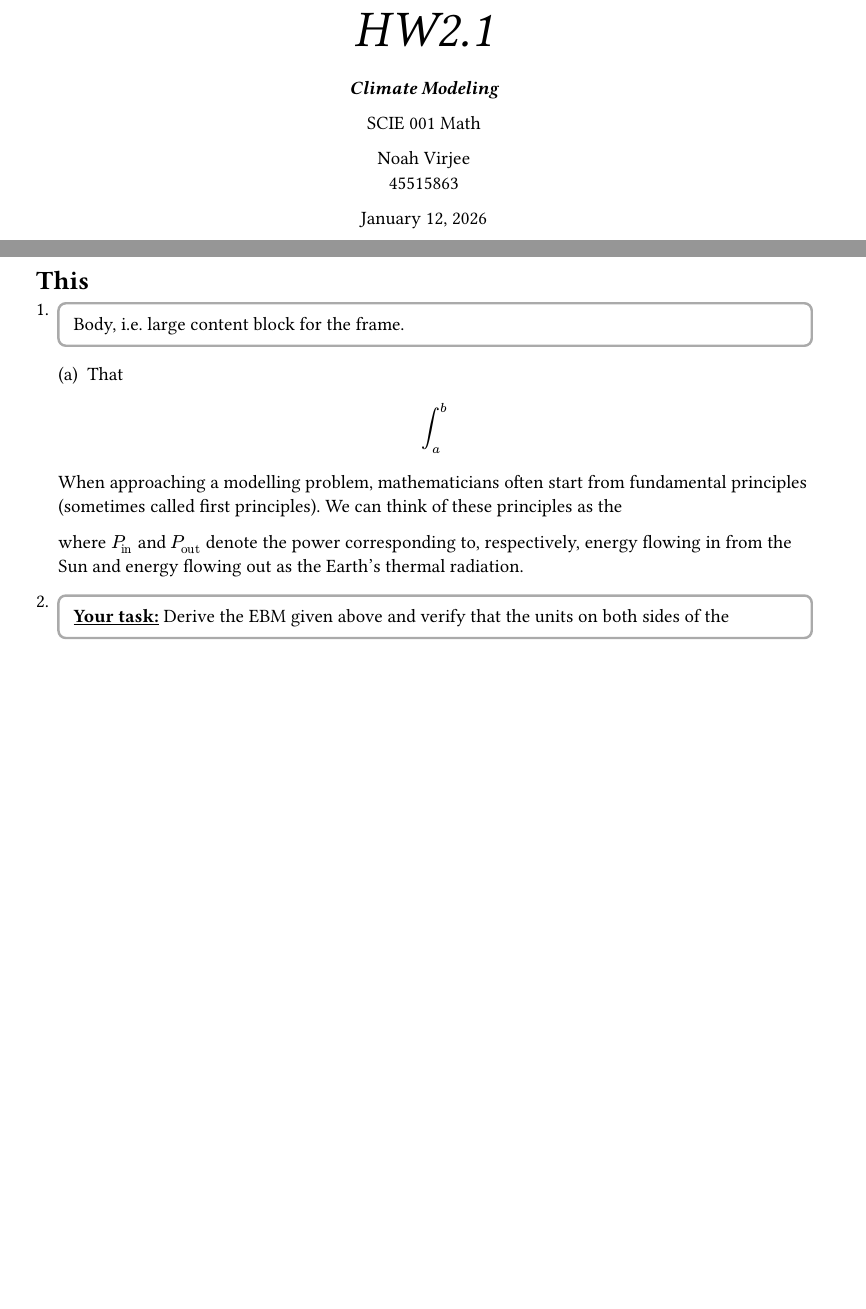
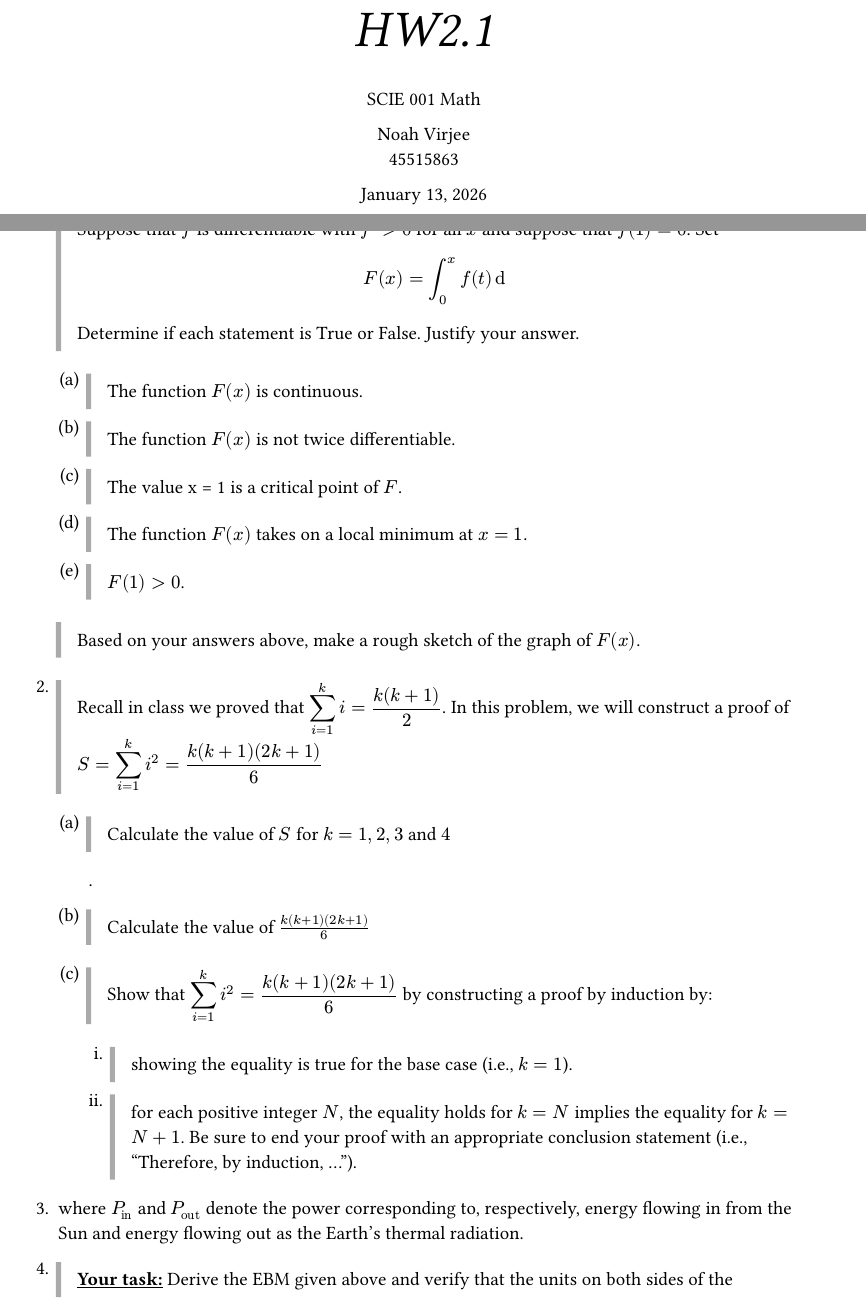
Before and after one commit to blucardin/SCIE001Math, a Typst document (main.typ): two parts of pages 1 and 2 of 3 before the commit and two parts of pages 1 and 2 of 4 after it, joined at a grey line, cut so that both start at the same text, the shorter picture padded with empty space. The pictures show the PDF file main.pdf that the author committed with the source.

Commit message:
Start adding over the questions.

```diff
--- a/main.typ
+++ b/main.typ
@@ -153,23 +152,37 @@
 // = Instructions
 
 // #line(length: 100%)
+// #show math.integral: math.display
 
-= This
-+ #example[
-  Body, i.e. large content block for the frame.]
-  + That
++ #p[
+  Suppose that $f$ is differentiable with $f prime > 0$ for all $x$ and suppose that $f(1) = 0$. Set
+  $
+    F(x) = int_0^x f(t) dif
+  $
+  Determine if each statement is True or False. Justify your answer.
+  ]
+  + #p[The function $F(x)$ is continuous.]
+  + #p[The function $F(x)$ is not twice differentiable. ]
+  + #p[The value x = 1 is a critical point of $F$.]
+  + #p[The function $F(x)$ takes on a local minimum at $x = 1$. ]
+  + #p[$F(1) > 0$.]
+  #p[Based on your answers above, make a rough sketch of the graph of $F(x)$. ]
 
-  $
-    int_a^b
++ #p[Recall in class we proved that $display(sum_(i = 1)^k i = (k(k+1))/2)$. In this problem, we will construct a proof of #block($display(S = sum_(i = 1)^k i^2 = (k(k+1)(2k+1))/6)$ )]
 
-  $
+  + #p[Calculate the value of $S$ for $k = 1,2,3$ and $4$].
 
-  When approaching a modelling problem, mathematicians often start from fundamental principles (sometimes called first principles). We can think of these principles as the
+  + #p[Calculate the value of $(k(k+1)(2k+1))/6$]
+  + #p[Show that $display(sum_(i = 1)^k i^2 = (k(k+1)(2k+1))/6)$ by constructing a proof by induction by:]
+    + #p[showing the equality is true for the base case (i.e., $k=1$).]
+    + #p[for each positive integer $N$, the equality holds for $k = N$ implies the equality for $k = N + 1$.
+    Be sure to end your proof with an appropriate conclusion statement (i.e., "Therefore, by induction, ...").]
 
++
 
   where $P_"in"$ and $P_"out"$ denote the power corresponding to, respectively, energy flowing in from the Sun and energy flowing out as the Earth's thermal radiation.
 
-+ #example[
++ #p[
     #underline[*Your task:*] Derive the EBM given above and verify that the units on both sides of the
   ]
 
```
Also changed, not shown: main.pdf, main.typ (11 more changed lines).
